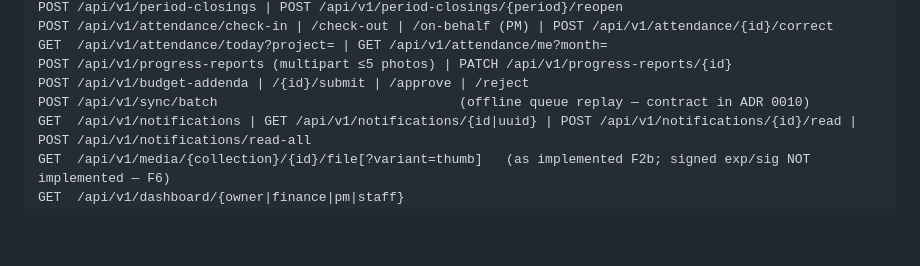
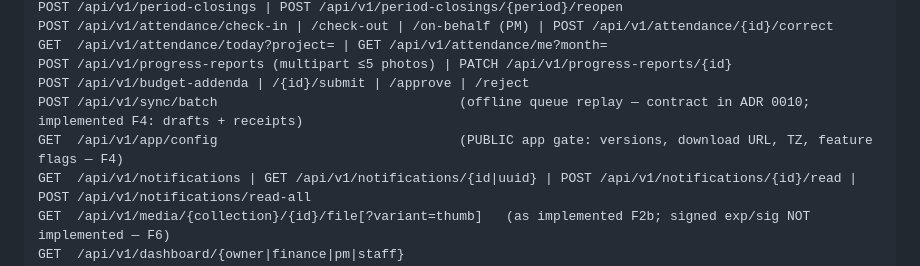
Before and after one commit to bctech-adm/drms, a Markdown page: docs/proyekkas/architecture.md, the part around the change. GitHub-like rendering; blank space fills up the shorter version.

```diff
--- a/docs/proyekkas/architecture.md
+++ b/docs/proyekkas/architecture.md
@@ -1069,7 +1069,8 @@ POST /api/v1/attendance/check-in | /check-out | /on-behalf (PM) | POST /api/v1/a
 GET  /api/v1/attendance/today?project= | GET /api/v1/attendance/me?month=
 POST /api/v1/progress-reports (multipart ≤5 photos) | PATCH /api/v1/progress-reports/{id}
 POST /api/v1/budget-addenda | /{id}/submit | /approve | /reject
-POST /api/v1/sync/batch                               (offline queue replay — contract in ADR 0010)
+POST /api/v1/sync/batch                               (offline queue replay — contract in ADR 0010; implemented F4: drafts + receipts)
+GET  /api/v1/app/config                               (PUBLIC app gate: versions, download URL, TZ, feature flags — F4)
 GET  /api/v1/notifications | GET /api/v1/notifications/{id|uuid} | POST /api/v1/notifications/{id}/read | POST /api/v1/notifications/read-all
 GET  /api/v1/media/{collection}/{id}/file[?variant=thumb]   (as implemented F2b; signed exp/sig NOT implemented — F6)
 GET  /api/v1/dashboard/{owner|finance|pm|staff}
```
Also changed, not shown: CHANGELOG.md (+9 -0 lines), 1 other file.
